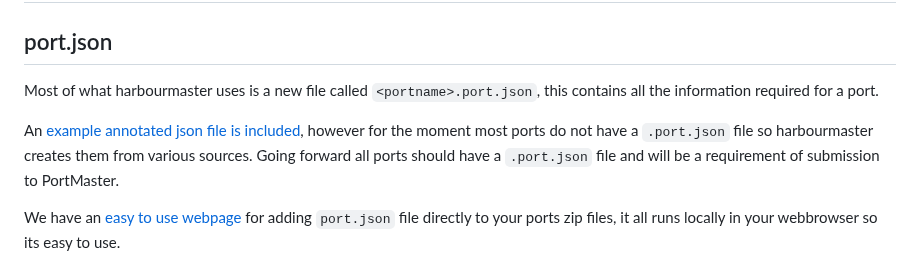
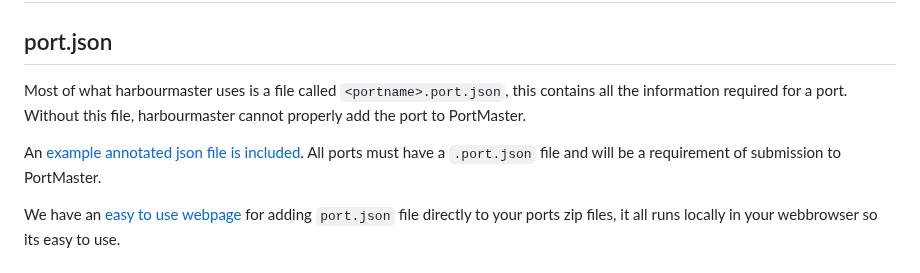
Before and after one commit to PortsMaster/PortMaster-Website, a Markdown page: content/markdown/harbourmaster.markdown, the part around the change. Rendered like a GitHub page.

```diff
--- a/content/markdown/harbourmaster.markdown
+++ b/content/markdown/harbourmaster.markdown
@@ -21,9 +21,9 @@ This is the script backend that handles listing available ports, downloading and
 
 ## port.json
 
-Most of what harbourmaster uses is a new file called `<portname>.port.json`, this contains all the information required for a port.
+Most of what harbourmaster uses is a file called `<portname>.port.json`, this contains all the information required for a port. Without this file, harbourmaster cannot properly add the port to PortMaster.
 
-An [example annotated json file is included][example_json], however for the moment most ports do not have a `.port.json` file so harbourmaster creates them from various sources. Going forward all ports should have a `.port.json` file and will be a requirement of submission to PortMaster.
+An [example annotated json file is included][example_json]. All ports must have a `.port.json` file and will be a requirement of submission to PortMaster.
 
 We have an [easy to use webpage][port_html] for adding `port.json` file directly to your ports zip files, it all runs locally in your webbrowser so its easy to use.
 
```
